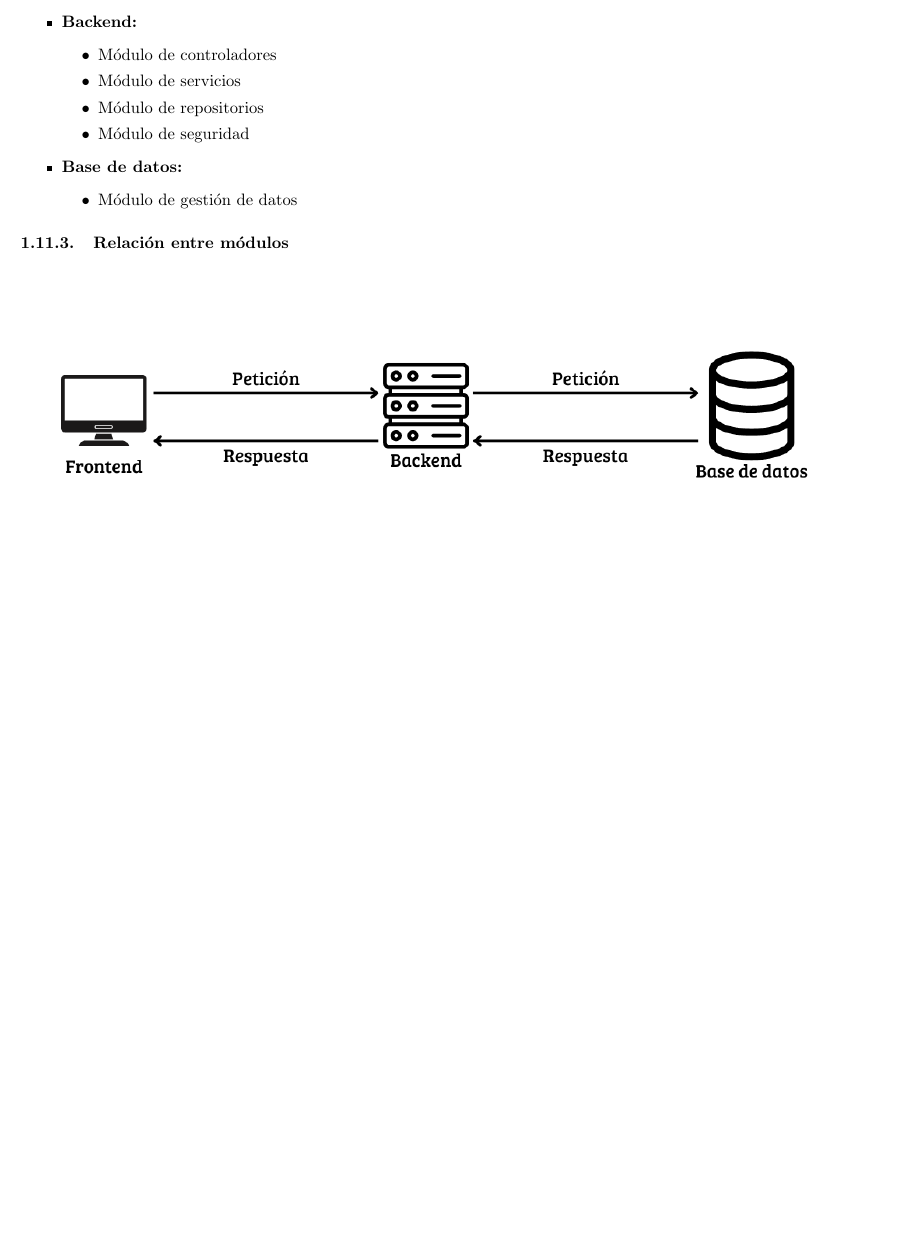
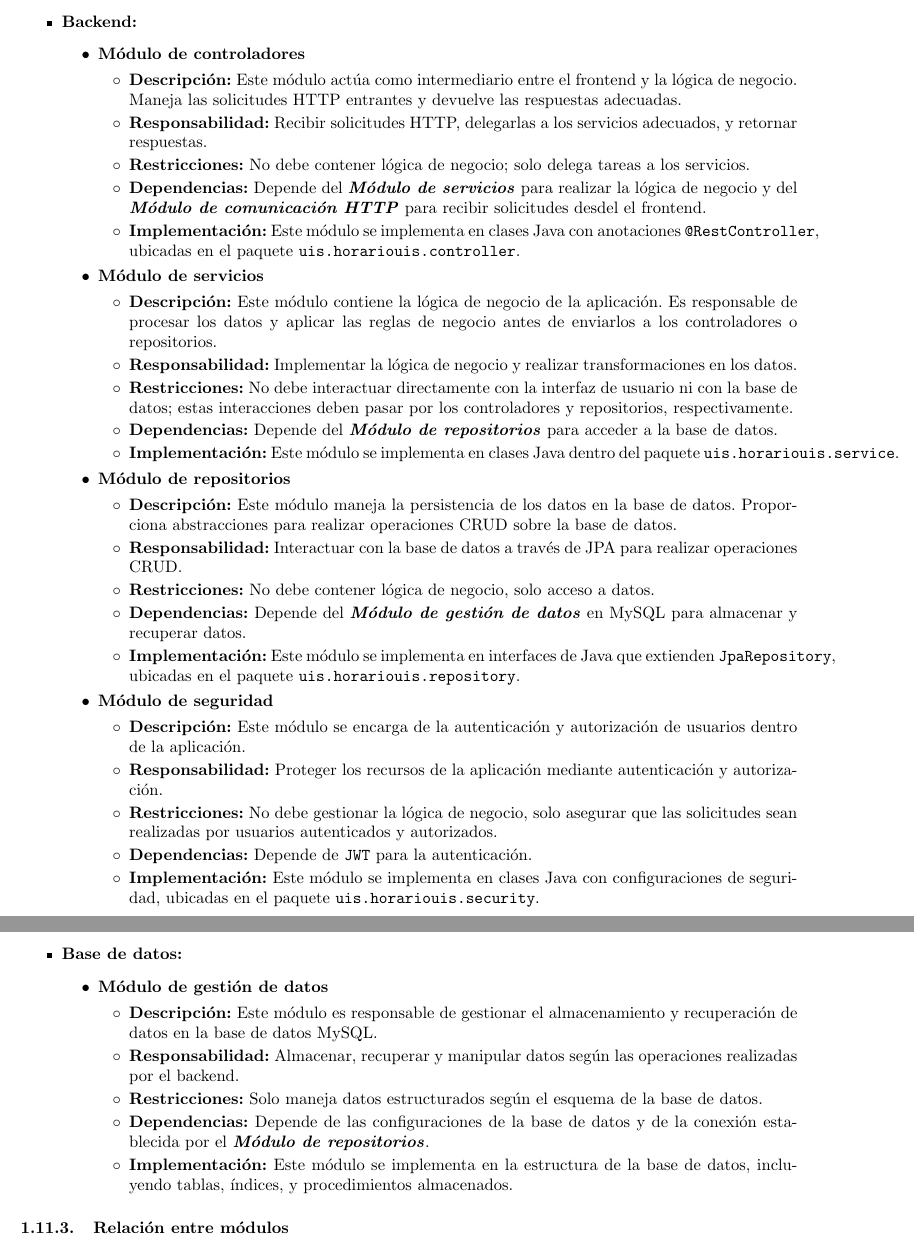
Before and after one commit to J4nnn/documentacion_horarios_uis, a LaTeX document (Documentación.tex): part of page 9 of 9 before the commit and two parts of pages 9 and 10 of 10 after it, the two joined at a grey line, cut so that both start at the same text, the shorter picture padded with empty space. Compiled offline with pdfLaTeX.

Commit message:
Descripción de módulos

```diff
--- a/Documentación.tex
+++ b/Documentación.tex
@@ -370,16 +369,57 @@ La planificación detallada del proyecto, pasos principales y estimación de tie
-                    \item \textbf{Implementación:} Este módulo se implementa en archivos .ts dentro de la carpeta src/app/services.
+                    \item \textbf{Dependencias:} Depende del \textbf{\emph{Módulo UI}} para recibir solicitudes de datos y enviar respuestas, y de los servicios REST expuestos por el backend en Spring Boot.
+                    \item \textbf{Implementación:} Este módulo se implementa en archivos \texttt{.ts} dentro de la carpeta \texttt{src/app/services}.
                 \end{itemize}
         \end{itemize}
+
         \item \textbf{Backend:}
         \begin{itemize}
-            \item Módulo de controladores
-            \item Módulo de servicios
-            \item Módulo de repositorios
-            \item Módulo de seguridad
+            \item \textbf{Módulo de controladores}
+            \begin{itemize}
+                \item \textbf{Descripción:} Este módulo actúa como intermediario entre el frontend y la lógica de negocio. Maneja las solicitudes HTTP entrantes y devuelve las respuestas adecuadas.
+                \item \textbf{Responsabilidad:} Recibir solicitudes HTTP, delegarlas a los servicios adecuados, y retornar respuestas.
+                \item \textbf{Restricciones:} No debe contener lógica de negocio; solo delega tareas a los servicios.
+                \item \textbf{Dependencias:} Depende del \textbf{\emph{Módulo de servicios}} para realizar la lógica de negocio y del \textbf{\textit{Módulo de comunicación HTTP}} para recibir solicitudes desdel el frontend.
+                \item \textbf{Implementación:} Este módulo se implementa en clases Java con anotaciones \texttt{@RestController}, ubicadas en el paquete \texttt{uis.horariouis.controller}.
+            \end{itemize}
+
+            \item \textbf{Módulo de servicios}
+            \begin{itemize}
+                \item \textbf{Descripción:} Este módulo contiene la lógica de negocio de la aplicación. Es responsable de procesar los datos y aplicar las reglas de negocio antes de enviarlos a los controladores o repositorios.
+                \item \textbf{Responsabilidad:} Implementar la lógica de negocio y realizar transformaciones en los datos.
+                \item \textbf{Restricciones:} No debe interactuar directamente con la interfaz de usuario ni con la base de datos; estas interacciones deben pasar por los controladores y repositorios, respectivamente.
+                \item \textbf{Dependencias:} Depende del \textbf{\emph{Módulo de repositorios}} para acceder a la base de datos.
+                \item \textbf{Implementación:} Este módulo se implementa en clases Java dentro del paquete \texttt{uis.horariouis.service}.
+            \end{itemize}
+
+            \item \textbf{Módulo de repositorios}
+            \begin{itemize}
+                \item \textbf{Descripción:} Este módulo maneja la persistencia de los datos en la base de datos. Proporciona abstracciones para realizar operaciones CRUD sobre la base de datos.
+                \item \textbf{Responsabilidad:} Interactuar con la base de datos a través de JPA para realizar operaciones CRUD.
+                \item \textbf{Restricciones:} No debe contener lógica de negocio, solo acceso a datos.
+                \item \textbf{Dependencias:} Depende del \textbf{\emph{Módulo de gestión de datos}} en MySQL para almacenar y recuperar datos.
+                \item \textbf{Implementación:} Este módulo se implementa en interfaces de Java que extienden \texttt{JpaRepository}, ubicadas en el paquete \texttt{uis.horariouis.repository}.
+            \end{itemize}
+
+            \item \textbf{Módulo de seguridad}
+            \begin{itemize}
+                \item \textbf{Descripción:} Este módulo se encarga de la autenticación y autorización de usuarios dentro de la aplicación.
+                \item \textbf{Responsabilidad:} Proteger los recursos de la aplicación mediante autenticación y autorización.
+                \item \textbf{Restricciones:} No debe gestionar la lógica de negocio, solo asegurar que las solicitudes sean realizadas por usuarios autenticados y autorizados.
+                \item \textbf{Dependencias:} Depende de \texttt{JWT} para la autenticación.
+                \item \textbf{Implementación:} Este módulo se implementa en clases Java con configuraciones de seguridad, ubicadas en el paquete \texttt{uis.horariouis.security}.
+            \end{itemize}
         \end{itemize}
+
         \item \textbf{Base de datos:}
         \begin{itemize}
-            \item Módulo de gestión de datos
+            \item \textbf{Módulo de gestión de datos}
+            \begin{itemize}
+                \item \textbf{Descripción:} Este módulo es responsable de gestionar el almacenamiento y recuperación de datos en la base de datos MySQL.
+                \item \textbf{Responsabilidad:} Almacenar, recuperar y manipular datos según las operaciones realizadas por el backend.
+                \item \textbf{Restricciones:} Solo maneja datos estructurados según el esquema de la base de datos.
+                \item \textbf{Dependencias:} Depende de las configuraciones de la base de datos y de la conexión establecida por el \textbf{\emph{Módulo de repositorios}}.
+                \item \textbf{Implementación:} Este módulo se implementa en la estructura de la base de datos, incluyendo tablas, índices, y procedimientos almacenados.
+            \end{itemize}
         \end{itemize}
     \end{itemize}
     \subsubsection{Relación entre módulos}
```
Also changed, not shown: Documentación.pdf, Documentación.tex (5 more changed lines).
